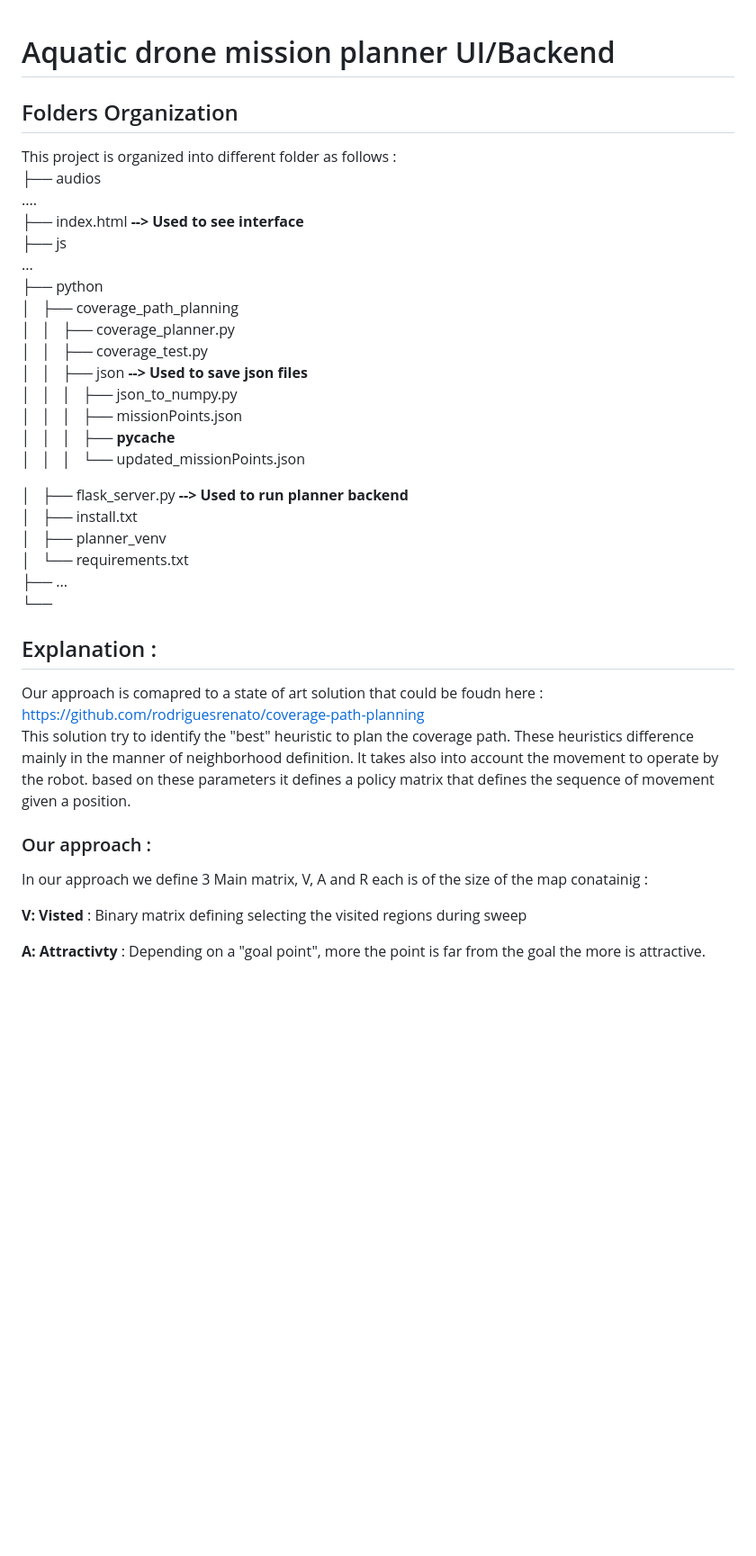
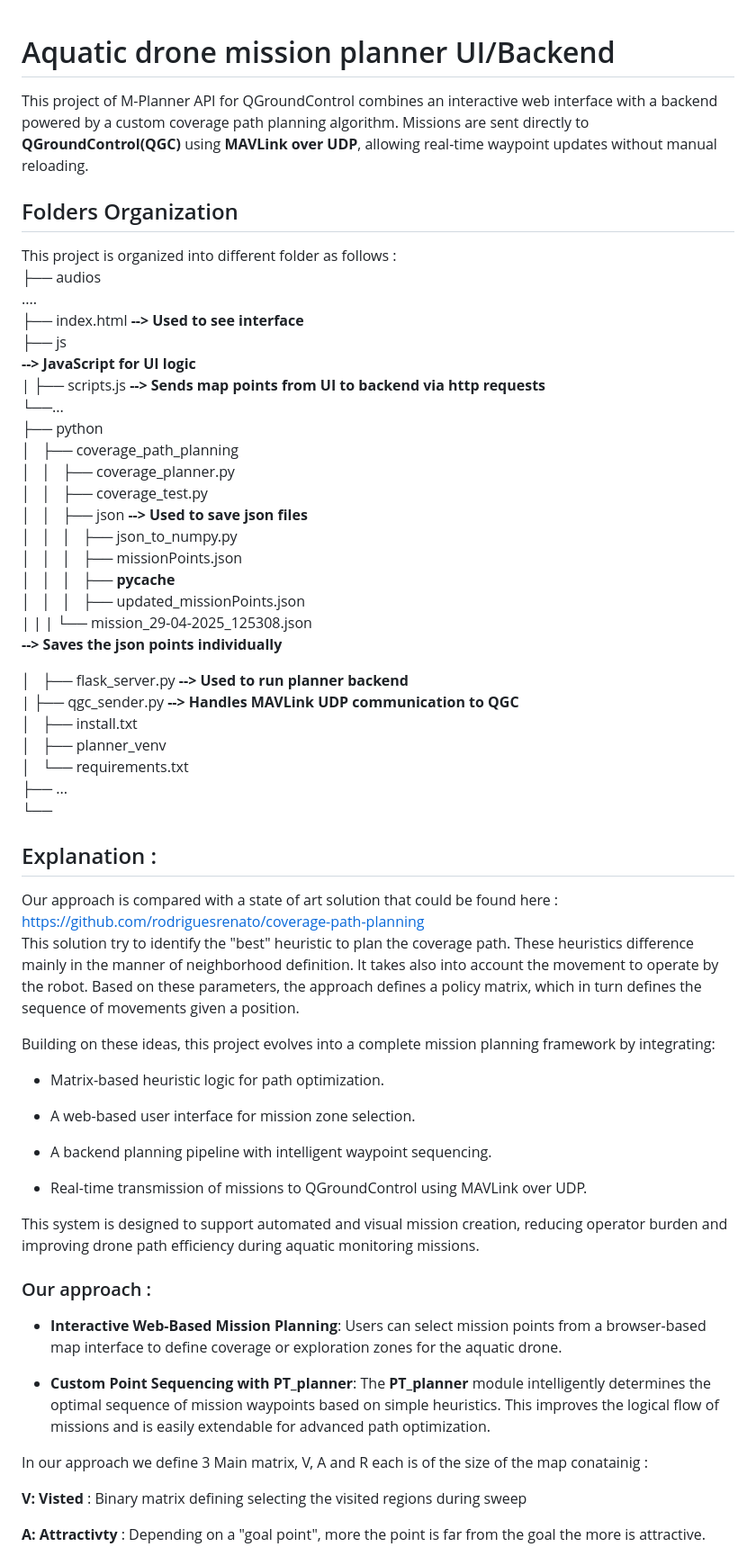
Before and after one commit to imt-mobisyst/m-planner_ceri-sn, a Markdown page: README.md, the part around one of its changes. Shown at 90% size. Rendered like a GitHub page; blank space fills up the shorter version.

Commit message:
Modification of the README file by Olivia to integrate her QGC API.

```diff
--- a/README.md
+++ b/README.md
@@ -1,11 +1,16 @@
 # Aquatic drone mission planner UI/Backend
+
+This project of M-Planner API for QGroundControl combines an interactive web interface with a backend powered by a custom coverage path planning algorithm. Missions are sent directly to **QGroundControl(QGC)** using **MAVLink over UDP**, allowing real-time waypoint updates without manual reloading.
+
+
 ## Folders Organization
 This project is organized into different folder as follows :<br>
 ├── audios<br>
 ....<br>
 ├── index.html **-->  Used to see interface** <br>
-├── js<br>
-...<br>
+├── js<br> **--> JavaScript for UI logic** <br>
+|   ├── scripts.js     **--> Sends map points from UI to backend via http requests** <br>
+└──...<br>
 ├── python<br>
 │   ├── coverage_path_planning<br>
 │   │   ├── coverage_planner.py<br>
@@ -14,9 +19,11 @@ This project is organized into different folder as follows :<br>
 │   │   │   ├── json_to_numpy.py<br>
 │   │   │   ├── missionPoints.json<br>
 │   │   │   ├── __pycache__<br>
-│   │   │   └── updated_missionPoints.json<br>
+│   │   │   ├── updated_missionPoints.json<br>
+|   |   |   └── mission_29-04-2025_125308.json<br> **--> Saves the json points individually**<br>
 
 │   ├── flask_server.py **-->  Used to run planner backend**<br>
+|   ├── qgc_sender.py   **--> Handles MAVLink UDP communication to QGC** <br>
 │   ├── install.txt<br>
 │   ├── planner_venv<br>
 │   └── requirements.txt<br>
@@ -26,13 +33,31 @@ This project is organized into different folder as follows :<br>
 
 ## Explanation :
 
-Our approach is comapred to a state of art solution that could be foudn here : <br>
+Our approach is compared with a state of art solution that could be found here : <br>
 https://github.com/rodriguesrenato/coverage-path-planning <br>
 This solution try to identify the "best" heuristic to plan the coverage path. These heuristics difference mainly in
-the manner of neighborhood definition. It takes also into account the movement to operate by the robot. based on these parameters it defines a policy matrix that defines the sequence of movement given a position.<br>
+the manner of neighborhood definition. It takes also into account the movement to operate by the robot. Based on these parameters, the approach defines a policy matrix, which in turn defines the sequence of movements given a position.<br>
+
+Building on these ideas, this project evolves into a complete mission planning framework by integrating:<br>
+
+- Matrix-based heuristic logic for path optimization.<br>
+
+- A web-based user interface for mission zone selection. <br>
+
+- A backend planning pipeline with intelligent waypoint sequencing.<br>
+
+- Real-time transmission of missions to QGroundControl using MAVLink over UDP. <br>
+
+This system is designed to support automated and visual mission creation, reducing operator burden and improving drone path efficiency during aquatic monitoring missions.
+
 
 ### Our approach :
- In our approach we define 3 Main matrix, V, A and R each is of the size of the map conatainig :<br>
+
+- **Interactive Web-Based Mission Planning**: Users can select mission points from a browser-based map interface to define coverage or exploration zones for the aquatic drone. <br>
+
+- **Custom Point Sequencing with PT_planner**: The **PT_planner** module intelligently determines the optimal sequence of mission waypoints based on simple heuristics. This improves the logical flow of missions and is easily extendable for advanced path optimization. <br>
+
+In our approach we define 3 Main matrix, V, A and R each is of the size of the map conatainig :<br>
 
 **V: Visted** : Binary matrix defining selecting the visited regions during sweep<br>
 
```
Also changed, not shown: other parts of README.md (+87 -2 lines).
